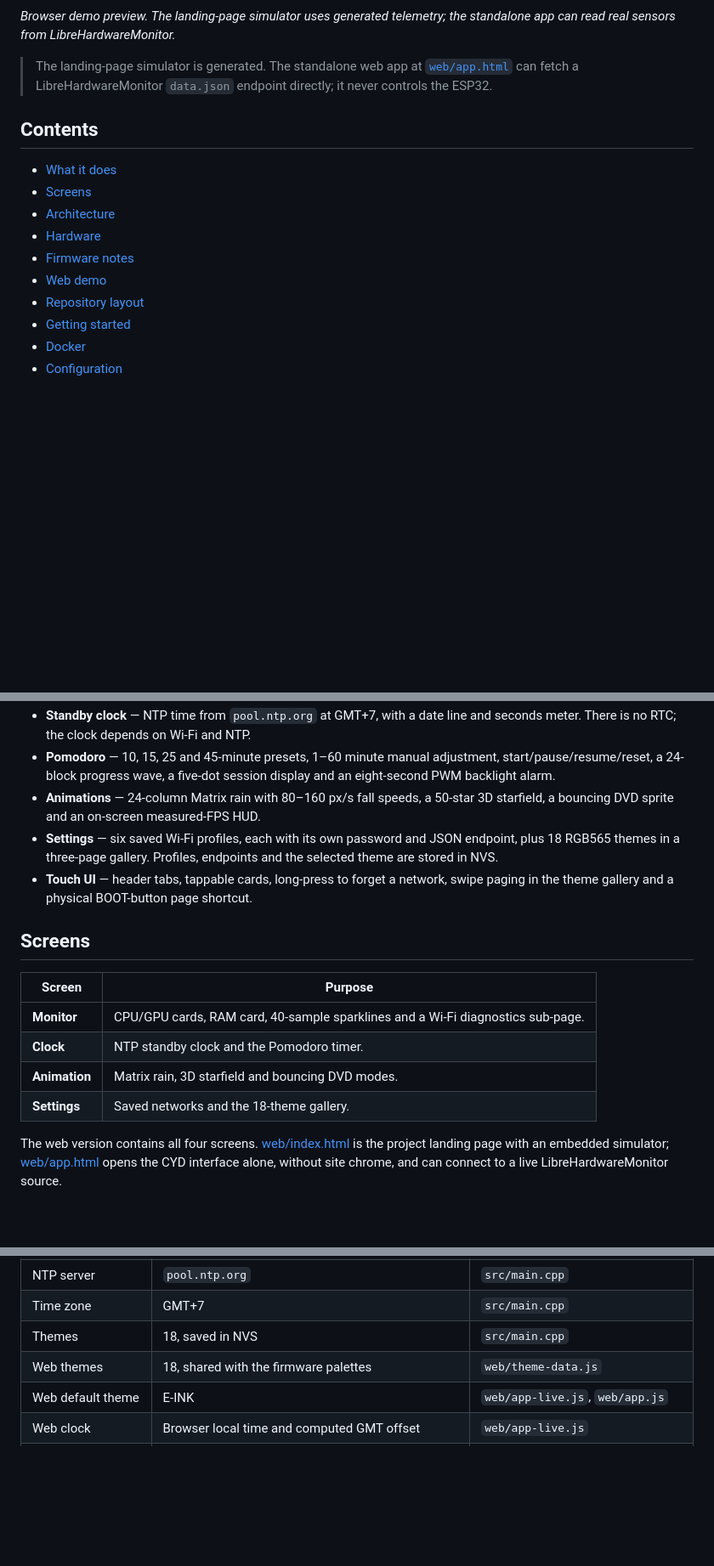
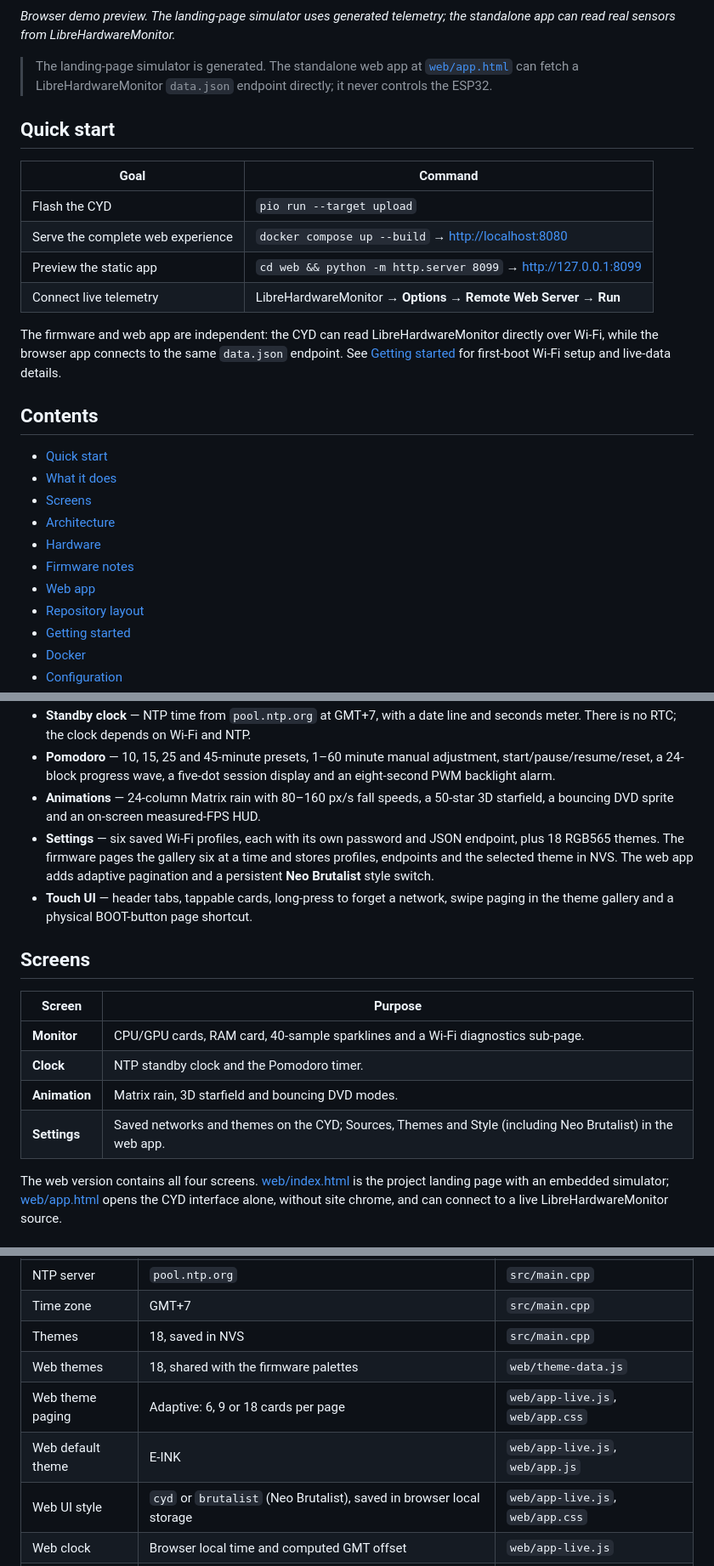
Before and after one commit to fidopecado/CYMonitor, a Markdown page: README.md, 3 parts joined by grey strips. Shown: that part at 85% size. Drawn GitHub-style; blank space fills up the shorter version.

```diff
--- a/README.md
+++ b/README.md
@@ -10,14 +14,26 @@ The firmware polls a local LibreHardwareMonitor JSON endpoint over Wi-Fi, scans
 
 > The landing-page simulator is generated. The standalone web app at [`web/app.html`](web/app.html) can fetch a LibreHardwareMonitor `data.json` endpoint directly; it never controls the ESP32.
 
+## Quick start
+
+| Goal | Command |
+| --- | --- |
+| Flash the CYD | `pio run --target upload` |
+| Serve the complete web experience | `docker compose up --build` → <http://localhost:8080> |
+| Preview the static app | `cd web && python -m http.server 8099` → <http://127.0.0.1:8099> |
+| Connect live telemetry | LibreHardwareMonitor → **Options → Remote Web Server → Run** |
+
+The firmware and web app are independent: the CYD can read LibreHardwareMonitor directly over Wi-Fi, while the browser app connects to the same `data.json` endpoint. See [Getting started](#getting-started) for first-boot Wi-Fi setup and live-data details.
+
 ## Contents
 
+- [Quick start](#quick-start)
 - [What it does](#what-it-does)
 - [Screens](#screens)
 - [Architecture](#architecture)
 - [Hardware](#hardware)
 - [Firmware notes](#firmware-notes)
-- [Web demo](#web-demo)
+- [Web app](#web-app)
 - [Repository layout](#repository-layout)
 - [Getting started](#getting-started)
 - [Docker](#docker)
@@ -32,7 +48,7 @@ The firmware polls a local LibreHardwareMonitor JSON endpoint over Wi-Fi, scans
 - **Standby clock** — NTP time from `pool.ntp.org` at GMT+7, with a date line and seconds meter. There is no RTC; the clock depends on Wi-Fi and NTP.
 - **Pomodoro** — 10, 15, 25 and 45-minute presets, 1–60 minute manual adjustment, start/pause/resume/reset, a 24-block progress wave, a five-dot session display and an eight-second PWM backlight alarm.
 - **Animations** — 24-column Matrix rain with 80–160 px/s fall speeds, a 50-star 3D starfield, a bouncing DVD sprite and an on-screen measured-FPS HUD.
-- **Settings** — six saved Wi-Fi profiles, each with its own password and JSON endpoint, plus 18 RGB565 themes in a three-page gallery. Profiles, endpoints and the selected theme are stored in NVS.
+- **Settings** — six saved Wi-Fi profiles, each with its own password and JSON endpoint, plus 18 RGB565 themes. The firmware pages the gallery six at a time and stores profiles, endpoints and the selected theme in NVS. The web app adds adaptive pagination and a persistent **Neo Brutalist** style switch.
 - **Touch UI** — header tabs, tappable cards, long-press to forget a network, swipe paging in the theme gallery and a physical BOOT-button page shortcut.
 
 ## Screens
@@ -42,7 +58,7 @@ The firmware polls a local LibreHardwareMonitor JSON endpoint over Wi-Fi, scans
 | **Monitor** | CPU/GPU cards, RAM card, 40-sample sparklines and a Wi-Fi diagnostics sub-page. |
 | **Clock** | NTP standby clock and the Pomodoro timer. |
 | **Animation** | Matrix rain, 3D starfield and bouncing DVD modes. |
-| **Settings** | Saved networks and the 18-theme gallery. |
+| **Settings** | Saved networks and themes on the CYD; Sources, Themes and Style (including Neo Brutalist) in the web app. |
 
 The web version contains all four screens. [web/index.html](web/index.html) is the project landing page with an embedded simulator; [web/app.html](web/app.html) opens the CYD interface alone, without site chrome, and can connect to a live LibreHardwareMonitor source.
 
@@ -229,7 +254,9 @@ The image uses Nginx, serves `web/` from `/usr/share/nginx/html`, exposes a `/he
 | Time zone | GMT+7 | `src/main.cpp` |
 | Themes | 18, saved in NVS | `src/main.cpp` |
 | Web themes | 18, shared with the firmware palettes | `web/theme-data.js` |
+| Web theme paging | Adaptive: 6, 9 or 18 cards per page | `web/app-live.js`, `web/app.css` |
 | Web default theme | E-INK | `web/app-live.js`, `web/app.js` |
+| Web UI style | `cyd` or `brutalist` (Neo Brutalist), saved in browser local storage | `web/app-live.js`, `web/app.css` |
 | Web clock | Browser local time and computed GMT offset | `web/app-live.js` |
 | Web live source | Configurable LibreHardwareMonitor `data.json` URL | `web/app.html` setup screen |
 | Container port | 80 (mapped to 8080 by Compose) | `Dockerfile`, `docker-compose.yml` |
```
Also changed, not shown: other parts of README.md (+18 -5 lines), docs/neo-brutalist.png (added).
